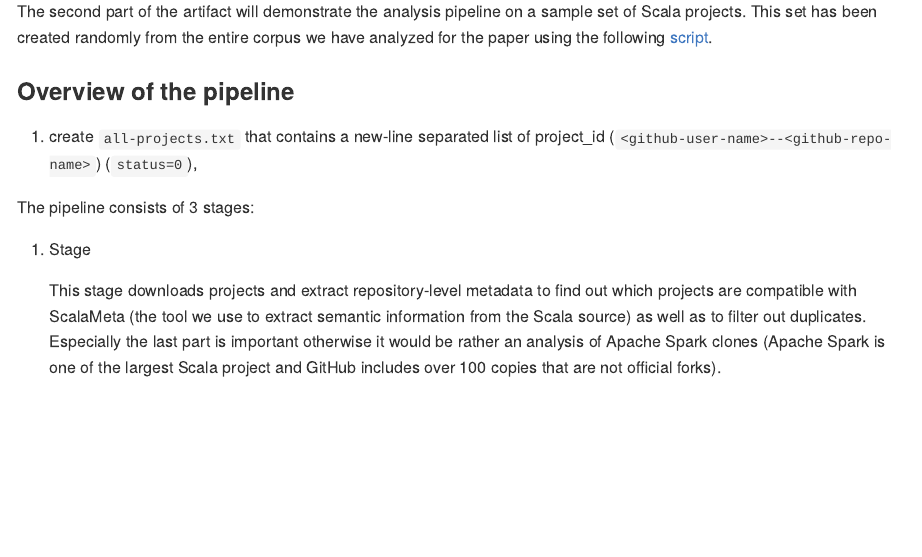
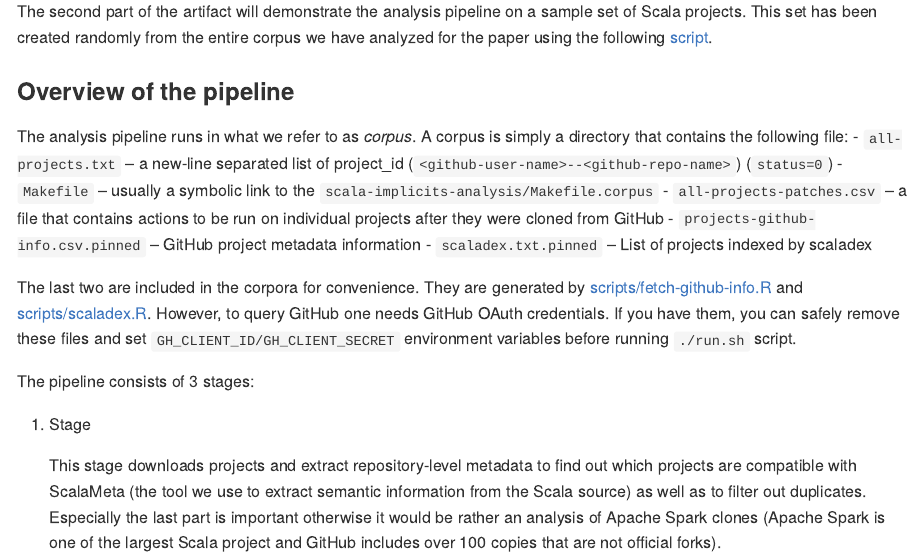
Before and after one commit to fikovnik/OOPSLA19-artifact, an R Markdown document (README.Rmd): the page in a window 1100 px wide, from 9200 px down. The pictures show the output file README.md that the author committed with the source, drawn offline in the style of GitHub; long lines of code are wrapped.

Commit message:
Update text

```diff
--- a/README.Rmd
+++ b/README.Rmd
@@ -446,7 +446,18 @@ This set has been created randomly from the entire corpus we have analyzed for t
 
 ### Overview of the pipeline
 
-1. create `all-projects.txt` that contains a new-line separated list of project_id (`<github-user-name>--<github-repo-name>`) (`status=0`),
+The analysis pipeline runs in what we refer to as _corpus_.
+A corpus is simply a directory that contains the following file:
+- `all-projects.txt`                -- a new-line separated list of project_id (`<github-user-name>--<github-repo-name>`) (`status=0`)
+- `Makefile`                        -- usually a symbolic link to the `scala-implicits-analysis/Makefile.corpus`
+- `all-projects-patches.csv`        -- a file that contains actions to be run on individual projects after they were cloned from GitHub
+- `projects-github-info.csv.pinned` -- GitHub project metadata information
+- `scaladex.txt.pinned`             -- List of projects indexed by scaladex
+
+The last two are included in the corpora for convenience.
+They are generated by [scripts/fetch-github-info.R](https://github.com/PRL-PRG/scala-implicits-analysis/blob/oopsla19/scripts/fetch-github-info.R) and [scripts/scaladex.R](https://github.com/PRL-PRG/scala-implicits-analysis/blob/oopsla19/scripts/scaladex.R).
+However, to query GitHub one needs GitHub OAuth credentials.
+If you have them, you can safely remove these files and set `GH_CLIENT_ID/GH_CLIENT_SECRET` environment variables before running `./run.sh` script.
 
 The pipeline consists of 3 stages:
 
```
Also changed, not shown: README.md.
